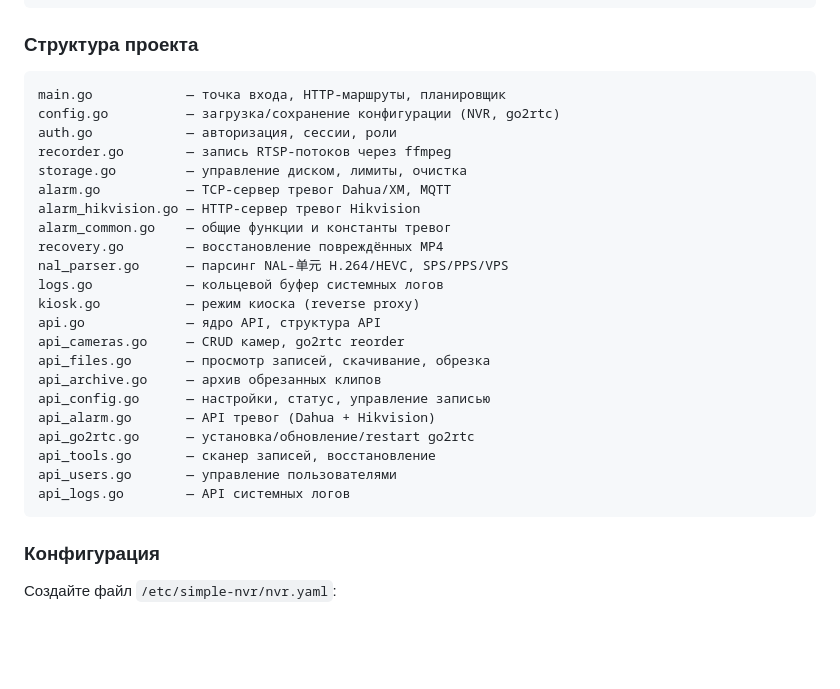
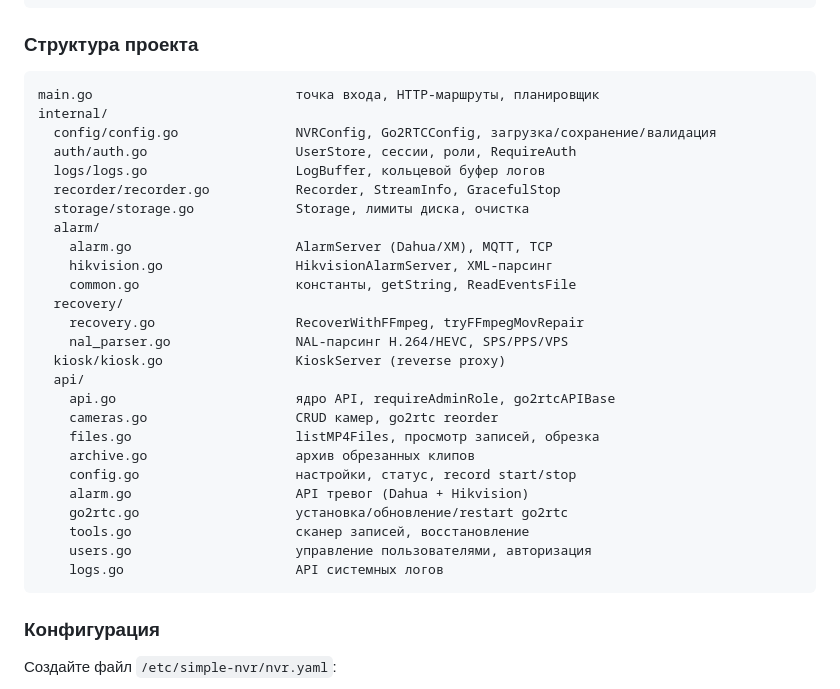
Before and after one commit to augin/simple_nvr, a Markdown page: README.md, the part around the change. Drawn GitHub-style; blank space fills up the shorter version.

Commit message:
docs: обновить структуру проекта в README (internal/ пакеты)

````diff
--- a/README.md
+++ b/README.md
@@ -64,28 +64,32 @@ go build -o nvr .
 ### Структура проекта
 
 ```
-main.go            — точка входа, HTTP-маршруты, планировщик
-config.go          — загрузка/сохранение конфигурации (NVR, go2rtc)
-auth.go            — авторизация, сессии, роли
-recorder.go        — запись RTSP-потоков через ffmpeg
-storage.go         — управление диском, лимиты, очистка
-alarm.go           — TCP-сервер тревог Dahua/XM, MQTT
-alarm_hikvision.go — HTTP-сервер тревог Hikvision
-alarm_common.go    — общие функции и константы тревог
-recovery.go        — восстановление повреждённых MP4
-nal_parser.go      — парсинг NAL-单元 H.264/HEVC, SPS/PPS/VPS
-logs.go            — кольцевой буфер системных логов
-kiosk.go           — режим киоска (reverse proxy)
-api.go             — ядро API, структура API
-api_cameras.go     — CRUD камер, go2rtc reorder
-api_files.go       — просмотр записей, скачивание, обрезка
-api_archive.go     — архив обрезанных клипов
-api_config.go      — настройки, статус, управление записью
-api_alarm.go       — API тревог (Dahua + Hikvision)
-api_go2rtc.go      — установка/обновление/restart go2rtc
-api_tools.go       — сканер записей, восстановление
-api_users.go       — управление пользователями
-api_logs.go        — API системных логов
+main.go                          точка входа, HTTP-маршруты, планировщик
+internal/
+  config/config.go               NVRConfig, Go2RTCConfig, загрузка/сохранение/валидация
+  auth/auth.go                   UserStore, сессии, роли, RequireAuth
+  logs/logs.go                   LogBuffer, кольцевой буфер логов
+  recorder/recorder.go           Recorder, StreamInfo, GracefulStop
+  storage/storage.go             Storage, лимиты диска, очистка
+  alarm/
+    alarm.go                     AlarmServer (Dahua/XM), MQTT, TCP
+    hikvision.go                 HikvisionAlarmServer, XML-парсинг
+    common.go                    константы, getString, ReadEventsFile
+  recovery/
+    recovery.go                  RecoverWithFFmpeg, tryFFmpegMovRepair
+    nal_parser.go                NAL-парсинг H.264/HEVC, SPS/PPS/VPS
+  kiosk/kiosk.go                 KioskServer (reverse proxy)
+  api/
+    api.go                       ядро API, requireAdminRole, go2rtcAPIBase
+    cameras.go                   CRUD камер, go2rtc reorder
+    files.go                     listMP4Files, просмотр записей, обрезка
+    archive.go                   архив обрезанных клипов
+    config.go                    настройки, статус, record start/stop
+    alarm.go                     API тревог (Dahua + Hikvision)
+    go2rtc.go                    установка/обновление/restart go2rtc
+    tools.go                     сканер записей, восстановление
+    users.go                     управление пользователями, авторизация
+    logs.go                      API системных логов
 ```
 
 ### Конфигурация
````
